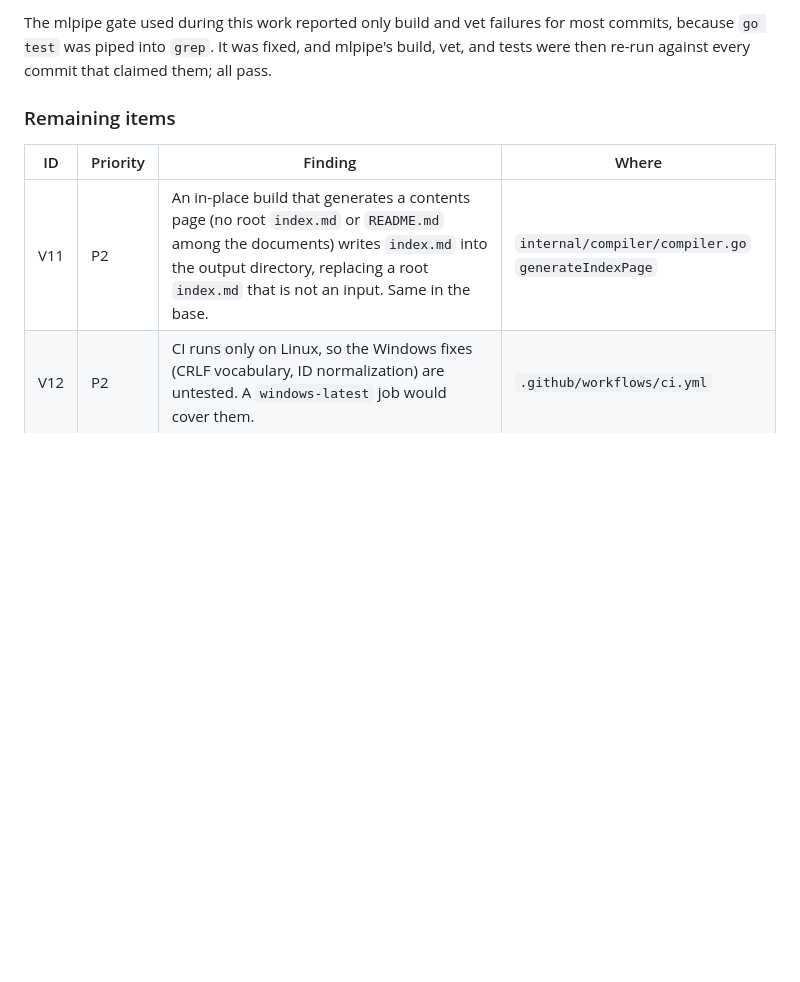
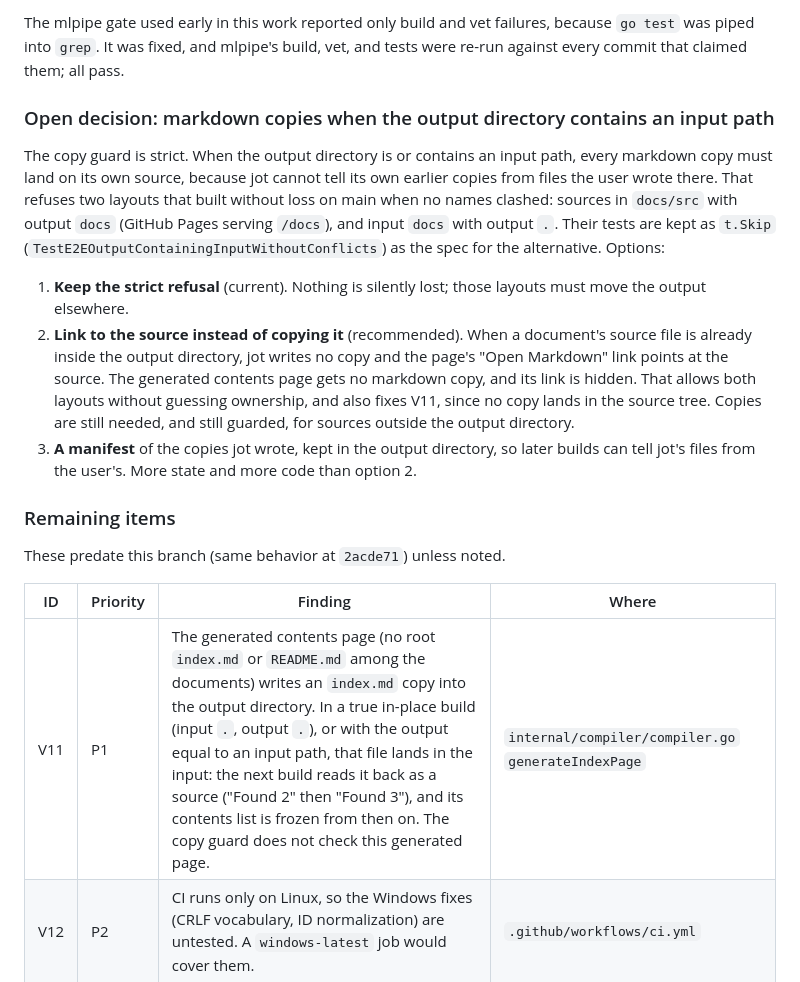
Before and after one commit to onedusk/jot, a Markdown page: docs/internal/improvement-opportunities.md, the part around one of its changes. Drawn GitHub-style; blank space fills up the shorter version.

```diff
--- a/docs/internal/improvement-opportunities.md
+++ b/docs/internal/improvement-opportunities.md
@@ -628,11 +628,21 @@ Four read-only agents tried to refute the changes by running real binaries out o
 
-The mlpipe gate used during this work reported only build and vet failures for most commits, because `go test` was piped into `grep`. It was fixed, and mlpipe's build, vet, and tests were then re-run against every commit that claimed them; all pass.
+The mlpipe gate used early in this work reported only build and vet failures, because `go test` was piped into `grep`. It was fixed, and mlpipe's build, vet, and tests were re-run against every commit that claimed them; all pass.
+
+### Open decision: markdown copies when the output directory contains an input path
+
+The copy guard is strict. When the output directory is or contains an input path, every markdown copy must land on its own source, because jot cannot tell its own earlier copies from files the user wrote there. That refuses two layouts that built without loss on main when no names clashed: sources in `docs/src` with output `docs` (GitHub Pages serving `/docs`), and input `docs` with output `.`. Their tests are kept as `t.Skip` (`TestE2EOutputContainingInputWithoutConflicts`) as the spec for the alternative. Options:
+
+1. **Keep the strict refusal** (current). Nothing is silently lost; those layouts must move the output elsewhere.
+2. **Link to the source instead of copying it** (recommended). When a document's source file is already inside the output directory, jot writes no copy and the page's "Open Markdown" link points at the source. The generated contents page gets no markdown copy, and its link is hidden. That allows both layouts without guessing ownership, and also fixes V11, since no copy lands in the source tree. Copies are still needed, and still guarded, for sources outside the output directory.
+3. **A manifest** of the copies jot wrote, kept in the output directory, so later builds can tell jot's files from the user's. More state and more code than option 2.
 
 ### Remaining items
 
+These predate this branch (same behavior at `2acde71`) unless noted.
+
 | ID | Priority | Finding | Where |
 |---|---|---|---|
-| V11 | P2 | An in-place build that generates a contents page (no root `index.md` or `README.md` among the documents) writes `index.md` into the output directory, replacing a root `index.md` that is not an input. Same in the base. | `internal/compiler/compiler.go` `generateIndexPage` |
+| V11 | P1 | The generated contents page (no root `index.md` or `README.md` among the documents) writes an `index.md` copy into the output directory. In a true in-place build (input `.`, output `.`), or with the output equal to an input path, that file lands in the input: the next build reads it back as a source ("Found 2" then "Found 3"), and its contents list is frozen from then on. The copy guard does not check this generated page. | `internal/compiler/compiler.go` `generateIndexPage` |
 | V12 | P2 | CI runs only on Linux, so the Windows fixes (CRLF vocabulary, ID normalization) are untested. A `windows-latest` job would cover them. | `.github/workflows/ci.yml` |
 | V13 | P2 | `NewTokenizer` re-parses the 1.7 MB vocabulary on every call (tiktoken used to memoize it). Called once or twice per export, so the cost is small. | `pkg/tokenizer/tokenizer.go` |
 | V14 | P2 | `TableOfContents.GetNodeByID` and the `Index` map it reads are used only by tests. | `internal/toc/toc.go` |
```
Also changed, not shown: other parts of docs/internal/improvement-opportunities.md (+17 -11 lines), docs/internal/llm-export-design.md (+1 -1 lines).
